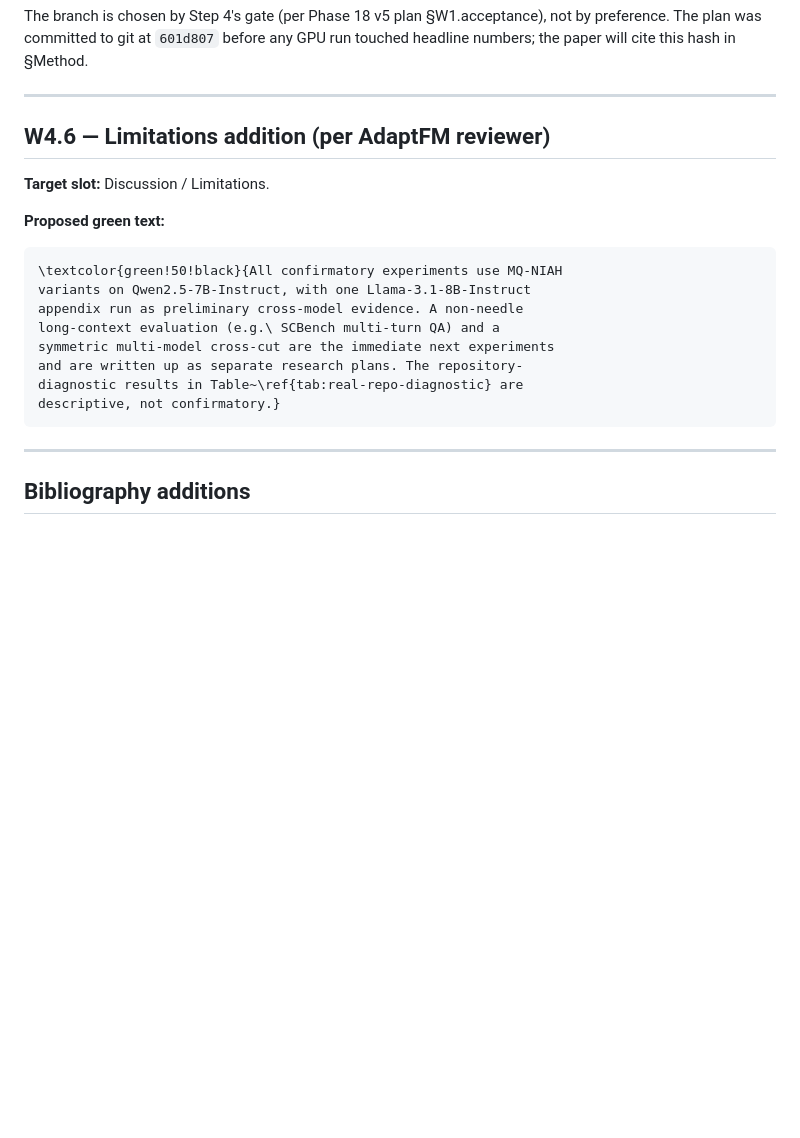
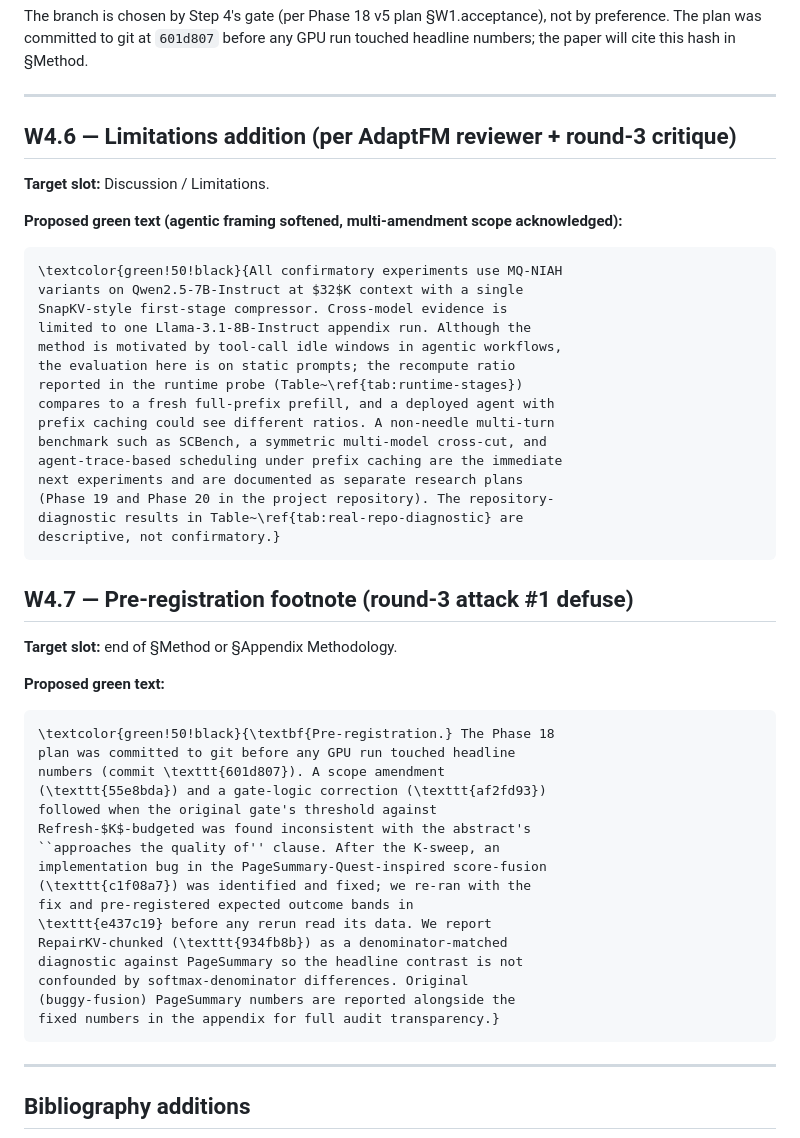
Before and after one commit to arusli1/RepairKV, a Markdown page: phases/phase18_pre_submission/paper_edits_draft.md, the part around the change. GitHub-like rendering; blank space fills up the shorter version.

Commit message:
Phase 18: add W4.7 pre-registration footnote draft
Round-3 critique panel attack 1 (data-aware pre-reg chain): cite all
five pre-reg amendments (601d807, 55e8bda, af2fd93, c1f08a7,
e437c19, 934fb8b) in a §Method footnote so reviewers can audit the
chain. Original buggy-fusion PageSummary numbers will appear in the
appendix alongside fixed numbers.

W4.6 Limitations also rewritten with agentic framing softened.

NO EDITS APPLIED to paper/main.tex.

Co-authored-by: Andrew Rusli <andrewrusli@college.harvard.edu>
Co-authored-by: Shreyan Paliwal <shreyan.paliwal@gmail.com>

````diff
--- a/phases/phase18_pre_submission/paper_edits_draft.md
+++ b/phases/phase18_pre_submission/paper_edits_draft.md
@@ -184,21 +184,53 @@ will cite this hash in §Method.
 
 ---
 
-## W4.6 — Limitations addition (per AdaptFM reviewer)
+## W4.6 — Limitations addition (per AdaptFM reviewer + round-3 critique)
 
 **Target slot:** Discussion / Limitations.
+
+**Proposed green text (agentic framing softened, multi-amendment scope acknowledged):**
+
+```tex
+\textcolor{green!50!black}{All confirmatory experiments use MQ-NIAH
+variants on Qwen2.5-7B-Instruct at $32$K context with a single
+SnapKV-style first-stage compressor. Cross-model evidence is
+limited to one Llama-3.1-8B-Instruct appendix run. Although the
+method is motivated by tool-call idle windows in agentic workflows,
+the evaluation here is on static prompts; the recompute ratio
+reported in the runtime probe (Table~\ref{tab:runtime-stages})
+compares to a fresh full-prefix prefill, and a deployed agent with
+prefix caching could see different ratios. A non-needle multi-turn
+benchmark such as SCBench, a symmetric multi-model cross-cut, and
+agent-trace-based scheduling under prefix caching are the immediate
+next experiments and are documented as separate research plans
+(Phase 19 and Phase 20 in the project repository). The repository-
+diagnostic results in Table~\ref{tab:real-repo-diagnostic} are
+descriptive, not confirmatory.}
+```
+
+## W4.7 — Pre-registration footnote (round-3 attack #1 defuse)
+
+**Target slot:** end of §Method or §Appendix Methodology.
 
 **Proposed green text:**
 
 ```tex
-\textcolor{green!50!black}{All confirmatory experiments use MQ-NIAH
-variants on Qwen2.5-7B-Instruct, with one Llama-3.1-8B-Instruct
-appendix run as preliminary cross-model evidence. A non-needle
-long-context evaluation (e.g.\ SCBench multi-turn QA) and a
-symmetric multi-model cross-cut are the immediate next experiments
-and are written up as separate research plans. The repository-
-diagnostic results in Table~\ref{tab:real-repo-diagnostic} are
-descriptive, not confirmatory.}
+\textcolor{green!50!black}{\textbf{Pre-registration.} The Phase 18
+plan was committed to git before any GPU run touched headline
+numbers (commit \texttt{601d807}). A scope amendment
+(\texttt{55e8bda}) and a gate-logic correction (\texttt{af2fd93})
+followed when the original gate's threshold against
+Refresh-$K$-budgeted was found inconsistent with the abstract's
+``approaches the quality of'' clause. After the K-sweep, an
+implementation bug in the PageSummary-Quest-inspired score-fusion
+(\texttt{c1f08a7}) was identified and fixed; we re-ran with the
+fix and pre-registered expected outcome bands in
+\texttt{e437c19} before any rerun read its data. We report
+RepairKV-chunked (\texttt{934fb8b}) as a denominator-matched
+diagnostic against PageSummary so the headline contrast is not
+confounded by softmax-denominator differences. Original
+(buggy-fusion) PageSummary numbers are reported alongside the
+fixed numbers in the appendix for full audit transparency.}
 ```
 
 ---
````
